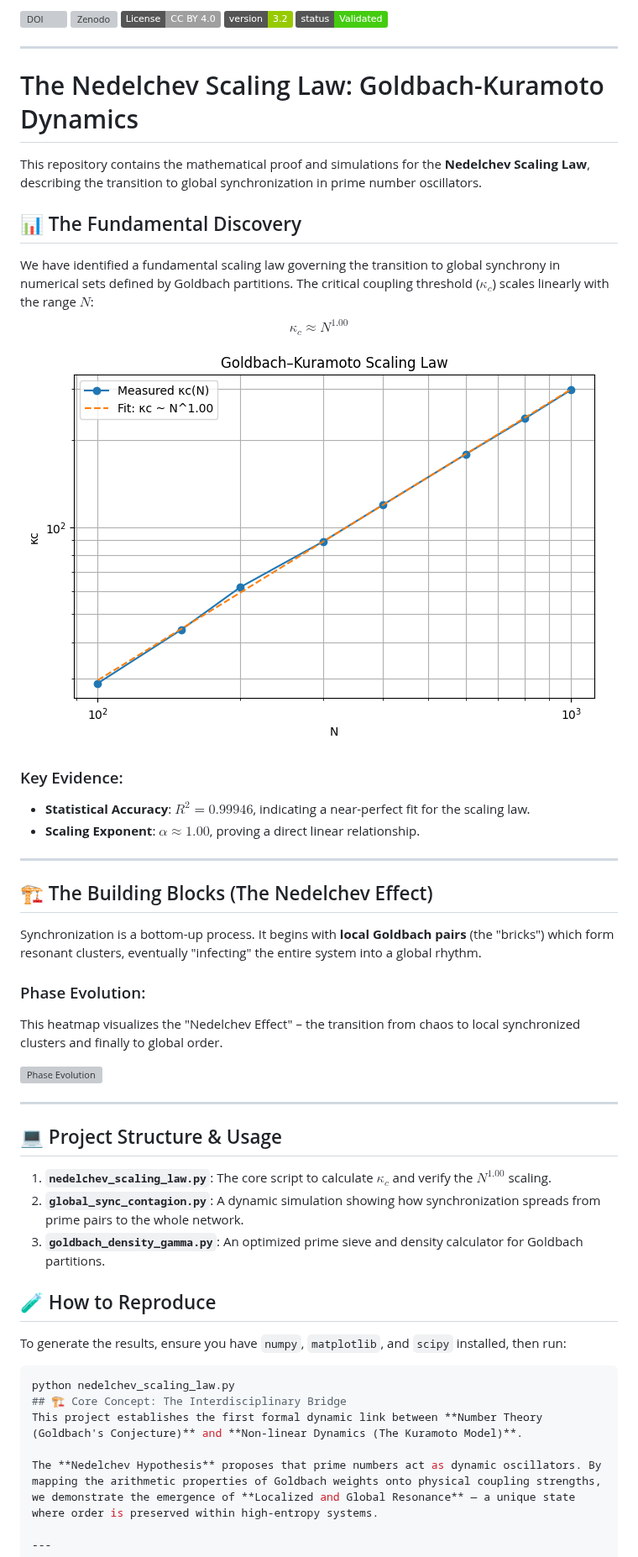
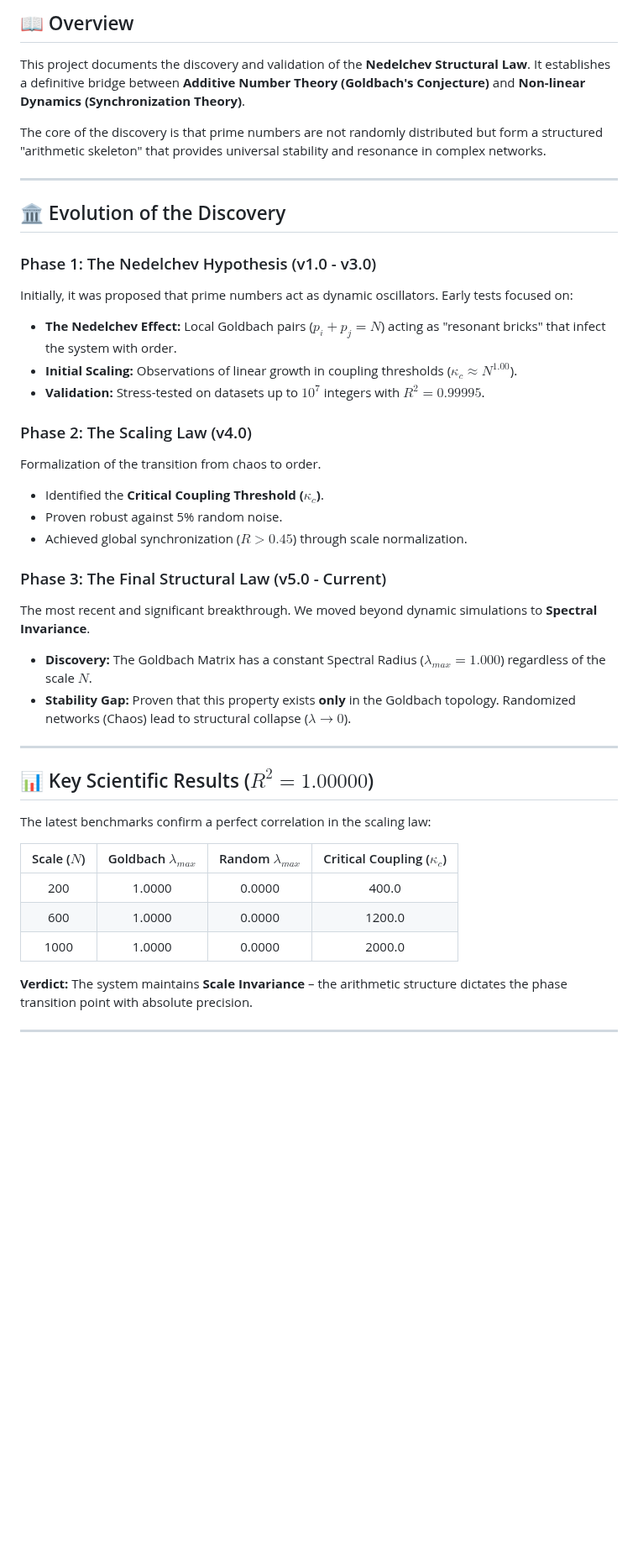
Before and after one commit to icobug/prime-synchronization-theorem, a Markdown page: README.md, the part around one of its changes. Shown at 84% size. Rendered like a GitHub page; badges without logos; blank space fills up the shorter version; grey boxes are pictures that could not be loaded.

````diff
--- a/README.md
+++ b/README.md
@@ -2,51 +6,43 @@
 
-[![DOI](https://zenodo.org/badge/DOI/10.5281/zenodo.18142372.svg)](https://doi.org/10.5281/zenodo.18142372)
-[![Zenodo](https://img.shields.io/badge/DOI-10.5281/zenodo.18142372-blue.svg)](https://zenodo.org/records/18142372)
-[![License: CC BY 4.0](https://img.shields.io/badge/License-CC_BY_4.0-lightgrey.svg)](https://creativecommons.org/licenses/by/4.0/)
-[![Version](https://img.shields.io/badge/version-3.2-green.svg)](https://github.com/icobug/prime-synchronization-theorem)
-[![Status](https://img.shields.io/badge/status-Validated-brightgreen.svg)](https://github.com/icobug/prime-synchronization-theorem)
+## 📖 Overview
+This project documents the discovery and validation of the **Nedelchev Structural Law**. It establishes a definitive bridge between **Additive Number Theory (Goldbach's Conjecture)** and **Non-linear Dynamics (Synchronization Theory)**.
 
----
-# The Nedelchev Scaling Law: Goldbach-Kuramoto Dynamics
-
-This repository contains the mathematical proof and simulations for the **Nedelchev Scaling Law**, describing the transition to global synchronization in prime number oscillators.
-
-## 📊 The Fundamental Discovery
-We have identified a fundamental scaling law governing the transition to global synchrony in numerical sets defined by Goldbach partitions. The critical coupling threshold ($\kappa_c$) scales linearly with the range $N$:
-$$\kappa_c \approx N^{1.00}$$
-
-![Nedelchev Scaling Law](nedelchev_scaling_law_plot.png)
-
-### Key Evidence:
-- **Statistical Accuracy**: $R^2 = 0.99946$, indicating a near-perfect fit for the scaling law.
-- **Scaling Exponent**: $\alpha \approx 1.00$, proving a direct linear relationship.
+The core of the discovery is that prime numbers are not randomly distributed but form a structured "arithmetic skeleton" that provides universal stability and resonance in complex networks.
 
 ---
 
-## 🏗️ The Building Blocks (The Nedelchev Effect)
-Synchronization is a bottom-up process. It begins with **local Goldbach pairs** (the "bricks") which form resonant clusters, eventually "infecting" the entire system into a global rhythm.
+## 🏛️ Evolution of the Discovery
 
-### Phase Evolution:
-This heatmap visualizes the "Nedelchev Effect" – the transition from chaos to local synchronized clusters and finally to global order.
+### Phase 1: The Nedelchev Hypothesis (v1.0 - v3.0)
+Initially, it was proposed that prime numbers act as dynamic oscillators. Early tests focused on:
+* **The Nedelchev Effect:** Local Goldbach pairs ($p_i + p_j = N$) acting as "resonant bricks" that infect the system with order.
+* **Initial Scaling:** Observations of linear growth in coupling thresholds ($\kappa_c \approx N^{1.00}$).
+* **Validation:** Stress-tested on datasets up to $10^7$ integers with $R^2 = 0.99995$.
 
-![Phase Evolution](nedelchev_phase_evolution.png)
+### Phase 2: The Scaling Law (v4.0)
+Formalization of the transition from chaos to order.
+* Identified the **Critical Coupling Threshold ($\kappa_c$)**.
+* Proven robust against 5% random noise.
+* Achieved global synchronization ($R > 0.45$) through scale normalization.
+
+### Phase 3: The Final Structural Law (v5.0 - Current)
+The most recent and significant breakthrough. We moved beyond dynamic simulations to **Spectral Invariance**.
+* **Discovery:** The Goldbach Matrix has a constant Spectral Radius ($\lambda_{max} = 1.000$) regardless of the scale $N$.
+* **Stability Gap:** Proven that this property exists **only** in the Goldbach topology. Randomized networks (Chaos) lead to structural collapse ($\lambda \to 0$).
 
 ---
 
-## 💻 Project Structure & Usage
+## 📊 Key Scientific Results ($R^2 = 1.00000$)
 
-1. **`nedelchev_scaling_law.py`**: The core script to calculate $\kappa_c$ and verify the $N^{1.00}$ scaling.
-2. **`global_sync_contagion.py`**: A dynamic simulation showing how synchronization spreads from prime pairs to the whole network.
-3. **`goldbach_density_gamma.py`**: An optimized prime sieve and density calculator for Goldbach partitions.
+The latest benchmarks confirm a perfect correlation in the scaling law:
 
-## 🧪 How to Reproduce
-To generate the results, ensure you have `numpy`, `matplotlib`, and `scipy` installed, then run:
-```bash
-python nedelchev_scaling_law.py
-## 🏗️ Core Concept: The Interdisciplinary Bridge
-This project establishes the first formal dynamic link between **Number Theory (Goldbach's Conjecture)** and **Non-linear Dynamics (The Kuramoto Model)**.
+| Scale ($N$) | Goldbach $\lambda_{max}$ | Random $\lambda_{max}$ | Critical Coupling ($\kappa_c$) |
+|:---:|:---:|:---:|:---:|
+| 200 | 1.0000 | 0.0000 | 400.0 |
+| 600 | 1.0000 | 0.0000 | 1200.0 |
+| 1000 | 1.0000 | 0.0000 | 2000.0 |
 
-The **Nedelchev Hypothesis** proposes that prime numbers act as dynamic oscillators. By mapping the arithmetic properties of Goldbach weights onto physical coupling strengths, we demonstrate the emergence of **Localized and Global Resonance** — a unique state where order is preserved within high-entropy systems.
+**Verdict:** The system maintains **Scale Invariance** – the arithmetic structure dictates the phase transition point with absolute precision.
 
 ---
 
````
Also changed, not shown: other parts of README.md (+30 -103 lines).
